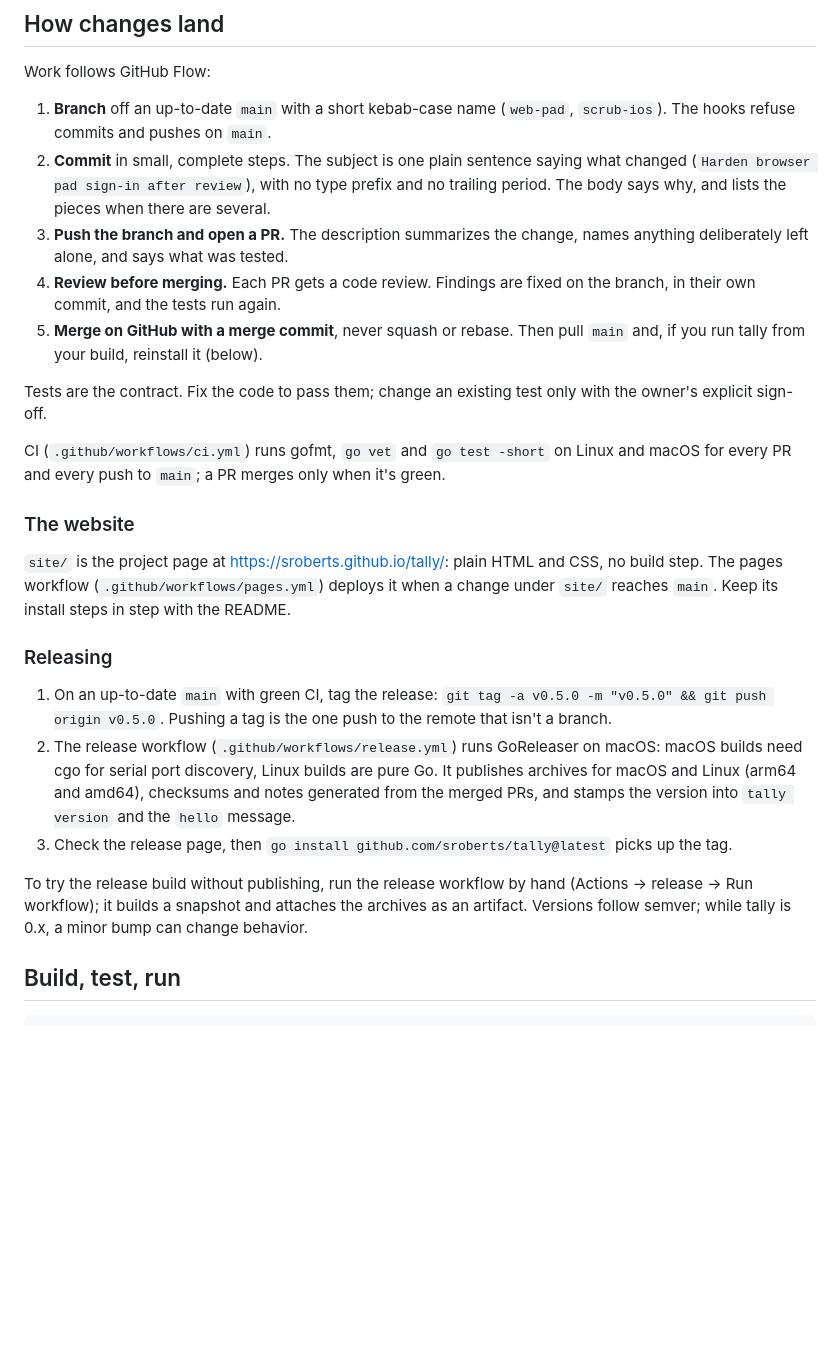
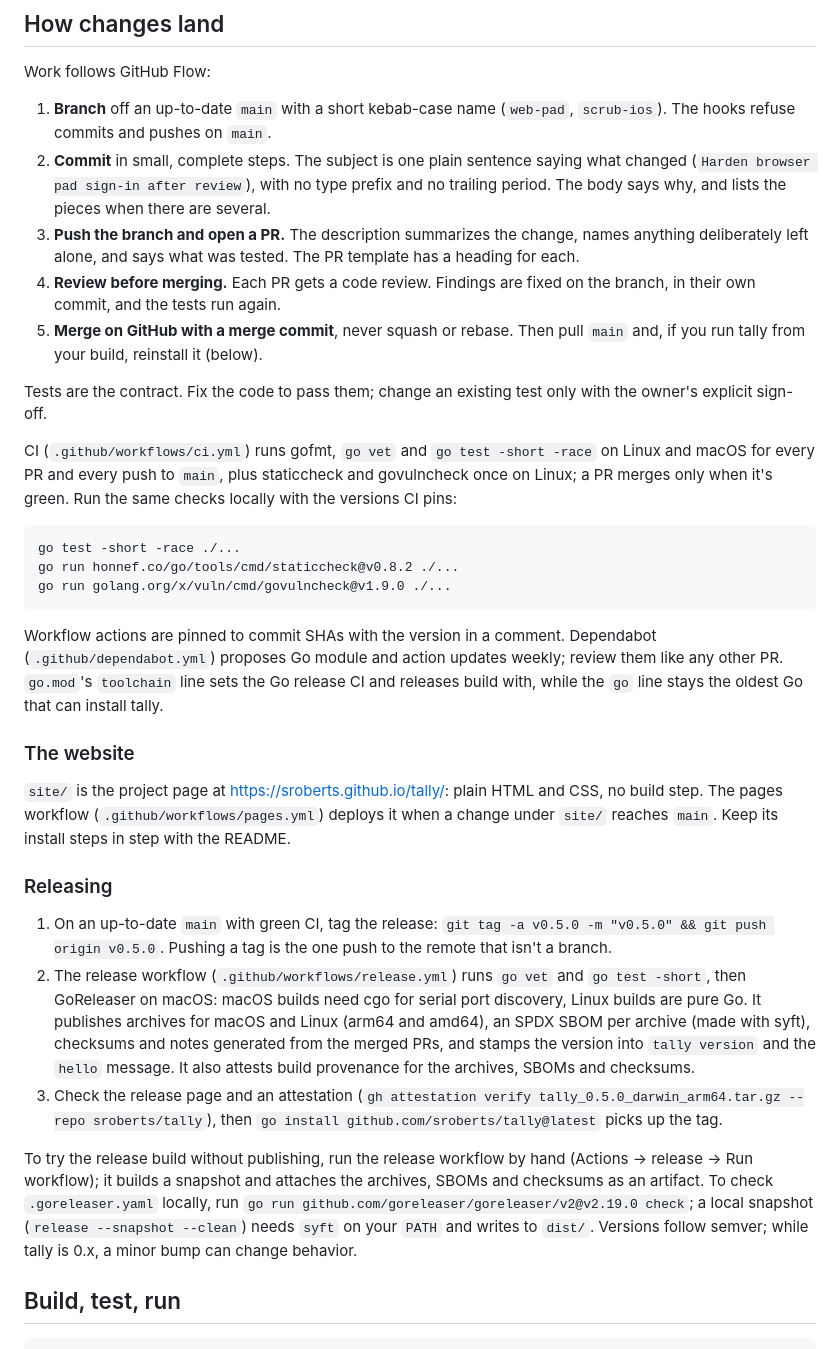
Before and after one commit to sroberts/tally, a Markdown page: docs/developer.md, the part around the change. GitHub-like rendering; blank space fills up the shorter version.

Commit message:
Describe the hardened CI and release pipeline in the developer guide
The guide said CI ran gofmt, vet and short tests and that releases
shipped archives and checksums. It now covers the race run,
staticcheck and govulncheck with their pinned versions, SHA-pinned
actions and Dependabot, the toolchain line, release tests, SBOMs and
provenance with how to verify it, local GoReleaser checks, and the
PR template.

Co-Authored-By: Claude Opus 5.5 <noreply@anthropic.com>
Claude-Session: https://claude.ai/code/session_01DqhsxXMyQHAXTurb596zL9

````diff
--- a/docs/developer.md
+++ b/docs/developer.md
@@ -32,13 +32,21 @@ Work follows GitHub Flow:
 
 1. **Branch** off an up-to-date `main` with a short kebab-case name (`web-pad`, `scrub-ios`). The hooks refuse commits and pushes on `main`.
 2. **Commit** in small, complete steps. The subject is one plain sentence saying what changed (`Harden browser pad sign-in after review`), with no type prefix and no trailing period. The body says why, and lists the pieces when there are several.
-3. **Push the branch and open a PR.** The description summarizes the change, names anything deliberately left alone, and says what was tested.
+3. **Push the branch and open a PR.** The description summarizes the change, names anything deliberately left alone, and says what was tested. The PR template has a heading for each.
 4. **Review before merging.** Each PR gets a code review. Findings are fixed on the branch, in their own commit, and the tests run again.
 5. **Merge on GitHub with a merge commit**, never squash or rebase. Then pull `main` and, if you run tally from your build, reinstall it (below).
 
 Tests are the contract. Fix the code to pass them; change an existing test only with the owner's explicit sign-off.
 
-CI (`.github/workflows/ci.yml`) runs gofmt, `go vet` and `go test -short` on Linux and macOS for every PR and every push to `main`; a PR merges only when it's green.
+CI (`.github/workflows/ci.yml`) runs gofmt, `go vet` and `go test -short -race` on Linux and macOS for every PR and every push to `main`, plus staticcheck and govulncheck once on Linux; a PR merges only when it's green. Run the same checks locally with the versions CI pins:
+
+```bash
+go test -short -race ./...
+go run honnef.co/go/tools/cmd/staticcheck@v0.8.2 ./...
+go run golang.org/x/vuln/cmd/govulncheck@v1.9.0 ./...
+```
+
+Workflow actions are pinned to commit SHAs with the version in a comment. Dependabot (`.github/dependabot.yml`) proposes Go module and action updates weekly; review them like any other PR. `go.mod`'s `toolchain` line sets the Go release CI and releases build with, while the `go` line stays the oldest Go that can install tally.
 
 ### The website
 
@@ -47,10 +55,10 @@ CI (`.github/workflows/ci.yml`) runs gofmt, `go vet` and `go test -short` on Lin
 ### Releasing
 
 1. On an up-to-date `main` with green CI, tag the release: `git tag -a v0.5.0 -m "v0.5.0" && git push origin v0.5.0`. Pushing a tag is the one push to the remote that isn't a branch.
-2. The release workflow (`.github/workflows/release.yml`) runs GoReleaser on macOS: macOS builds need cgo for serial port discovery, Linux builds are pure Go. It publishes archives for macOS and Linux (arm64 and amd64), checksums and notes generated from the merged PRs, and stamps the version into `tally version` and the `hello` message.
-3. Check the release page, then `go install github.com/sroberts/tally@latest` picks up the tag.
+2. The release workflow (`.github/workflows/release.yml`) runs `go vet` and `go test -short`, then GoReleaser on macOS: macOS builds need cgo for serial port discovery, Linux builds are pure Go. It publishes archives for macOS and Linux (arm64 and amd64), an SPDX SBOM per archive (made with syft), checksums and notes generated from the merged PRs, and stamps the version into `tally version` and the `hello` message. It also attests build provenance for the archives, SBOMs and checksums.
+3. Check the release page and an attestation (`gh attestation verify tally_0.5.0_darwin_arm64.tar.gz --repo sroberts/tally`), then `go install github.com/sroberts/tally@latest` picks up the tag.
 
-To try the release build without publishing, run the release workflow by hand (Actions → release → Run workflow); it builds a snapshot and attaches the archives as an artifact. Versions follow semver; while tally is 0.x, a minor bump can change behavior.
+To try the release build without publishing, run the release workflow by hand (Actions → release → Run workflow); it builds a snapshot and attaches the archives, SBOMs and checksums as an artifact. To check `.goreleaser.yaml` locally, run `go run github.com/goreleaser/goreleaser/v2@v2.19.0 check`; a local snapshot (`release --snapshot --clean`) needs `syft` on your `PATH` and writes to `dist/`. Versions follow semver; while tally is 0.x, a minor bump can change behavior.
 
 ## Build, test, run
 
````
